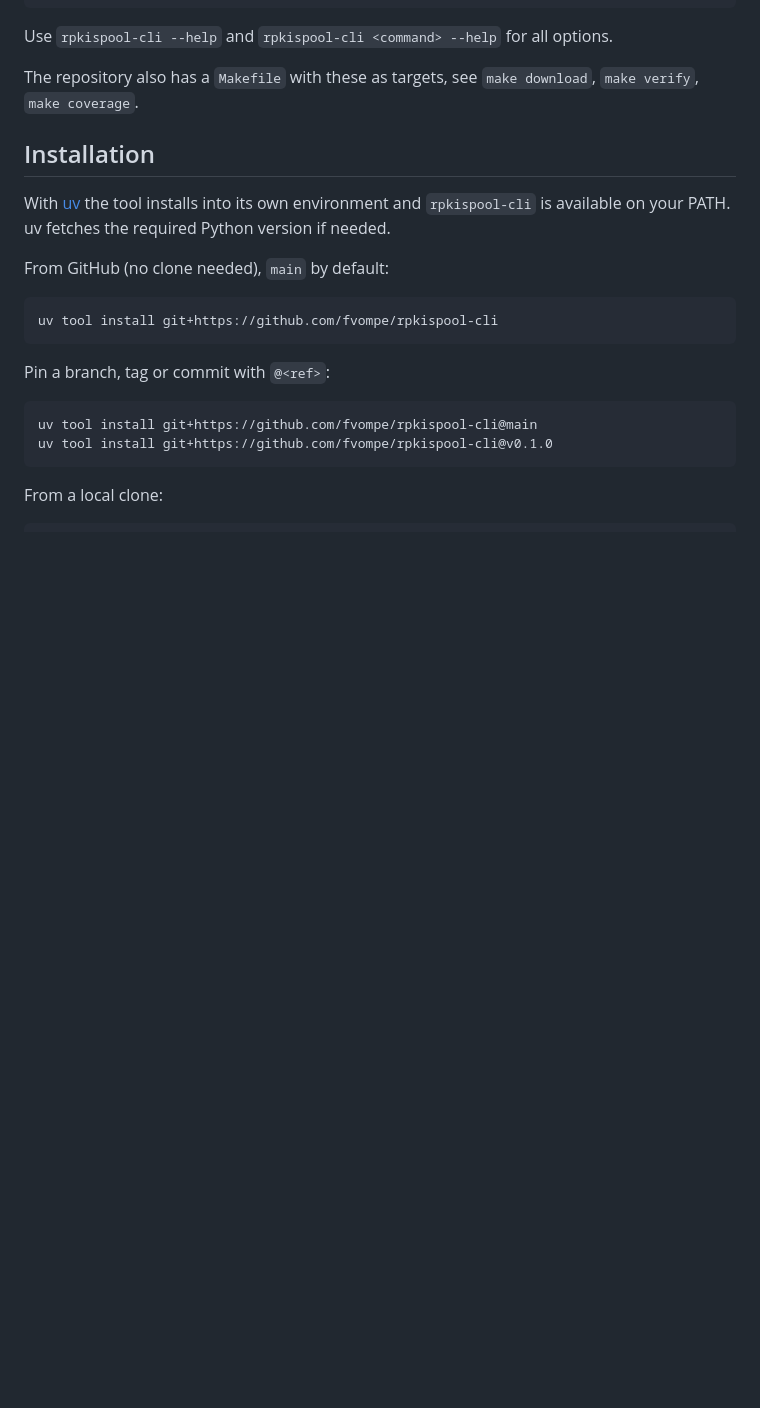
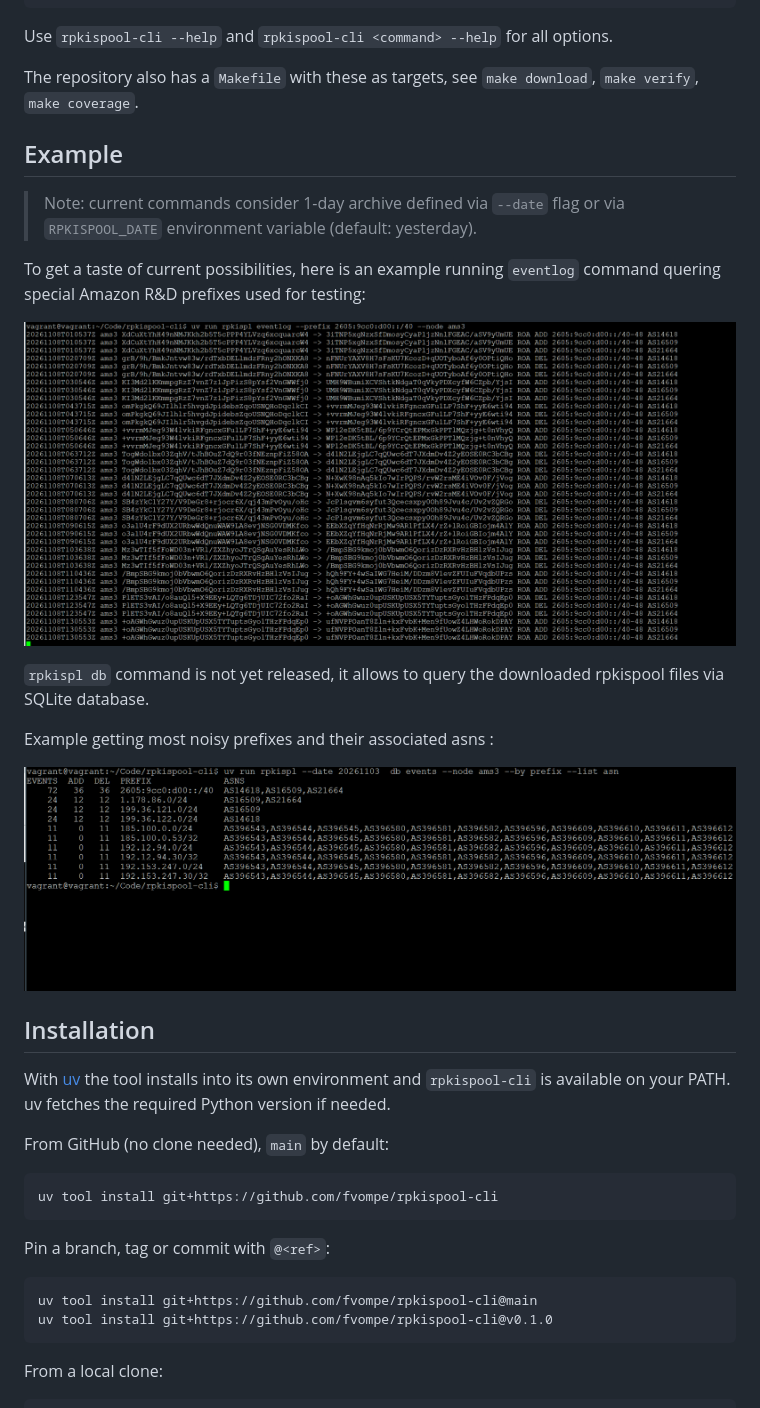
Before and after one commit to fvompe/rpkispool-cli, a Markdown page: README.md, the part around the change. Drawn GitHub-style; pictures changed too: doc/db_event_by_prefix.png (added), doc/eventlog.png (added); blank space fills up the shorter version.

Commit message:
doc(README.md): add few screenshots (#7)
* doc(README.md): add few screenshots

* doc(README.md): add few screenshots

* doc(README.md): add few screenshots

* doc(README.md): add few screenshots

---------

Co-authored-by: Fedor <738925+sumkincpp@users.noreply.github.com>

```diff
--- a/README.md
+++ b/README.md
@@ -53,6 +53,21 @@ $ rpkispool-cli --date 20261103 coverage vantage-points
 Use `rpkispool-cli --help` and `rpkispool-cli <command> --help` for all options.
 
 The repository also has a `Makefile` with these as targets, see `make download`, `make verify`, `make coverage`.
+
+## Example
+
+> Note: current commands consider 1-day archive defined via `--date` flag or via `RPKISPOOL_DATE` environment variable (default: yesterday).
+
+To get a taste of current possibilities, here is an example running `eventlog` command quering special Amazon R&D prefixes used for testing:
+
+![alt text](doc/eventlog.png)
+
+`rpkispl db` command is not yet released, it allows to query the downloaded rpkispool files via SQLite database.
+
+Example getting most noisy prefixes and their associated asns :
+
+![alt text](doc/db_event_by_prefix.png)
+
 
 ## Installation
 
```
